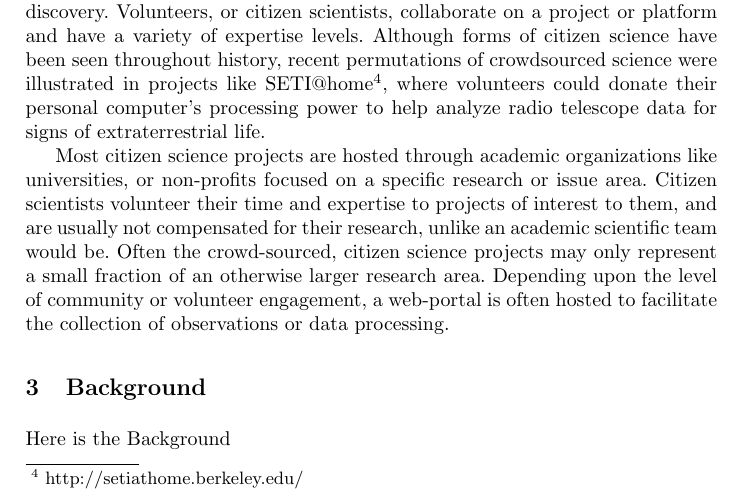
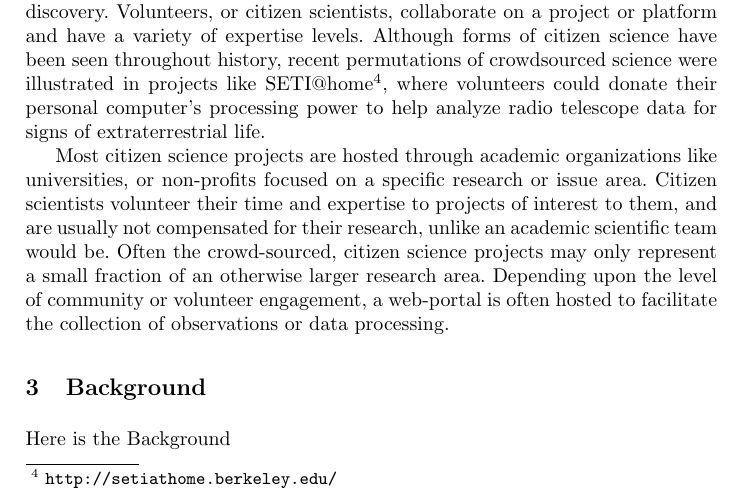
Before and after one commit to sbenthall/i290m-ocpp-site, a LaTeX thesis (report/collective_report.tex, which reads report/chapters/chunks/citizenscienceintro.tex): part of page 2 of 12, cut so that both start at the same text. Compiled offline with pdfLaTeX.

Commit message:
fixed latex url

```diff
--- a/report/chapters/chunks/citizenscienceintro.tex
+++ b/report/chapters/chunks/citizenscienceintro.tex
@@ -1,5 +1,5 @@
 \subsubsection{Citizen Science Intro}
 
-As scientific data has become more open and accessible, either because of Federal regulations or changes in research culture, new collaboration opportunities were created among research teams. The citizen science movement is an example of crowd-sourced data collection or data processing that allows volunteers to access and collaborate in order to facilitate large-scale discovery. Volunteers, or citizen scientists, collaborate on a project or platform and have a variety of expertise levels. Although forms of citizen science have been seen throughout history, recent permutations of crowdsourced science were illustrated in projects like SETI@home\footnote{http://setiathome.berkeley.edu/}, where volunteers could donate their personal computer's processing power to help analyze radio telescope data for signs of extraterrestrial life.
+As scientific data has become more open and accessible, either because of Federal regulations or changes in research culture, new collaboration opportunities were created among research teams. The citizen science movement is an example of crowd-sourced data collection or data processing that allows volunteers to access and collaborate in order to facilitate large-scale discovery. Volunteers, or citizen scientists, collaborate on a project or platform and have a variety of expertise levels. Although forms of citizen science have been seen throughout history, recent permutations of crowdsourced science were illustrated in projects like SETI@home\footnote{\url{http://setiathome.berkeley.edu/}}, where volunteers could donate their personal computer's processing power to help analyze radio telescope data for signs of extraterrestrial life.
 
 Most citizen science projects are hosted through academic organizations like universities, or non-profits focused on a specific research or issue area. Citizen scientists volunteer their time and expertise to projects of interest to them, and are usually not compensated for their research, unlike an academic scientific team would be. Often the crowd-sourced, citizen science projects may only represent a small fraction of an otherwise larger research area. Depending upon the level of community or volunteer engagement, a web-portal is often hosted to facilitate the collection of observations or data processing.
```
